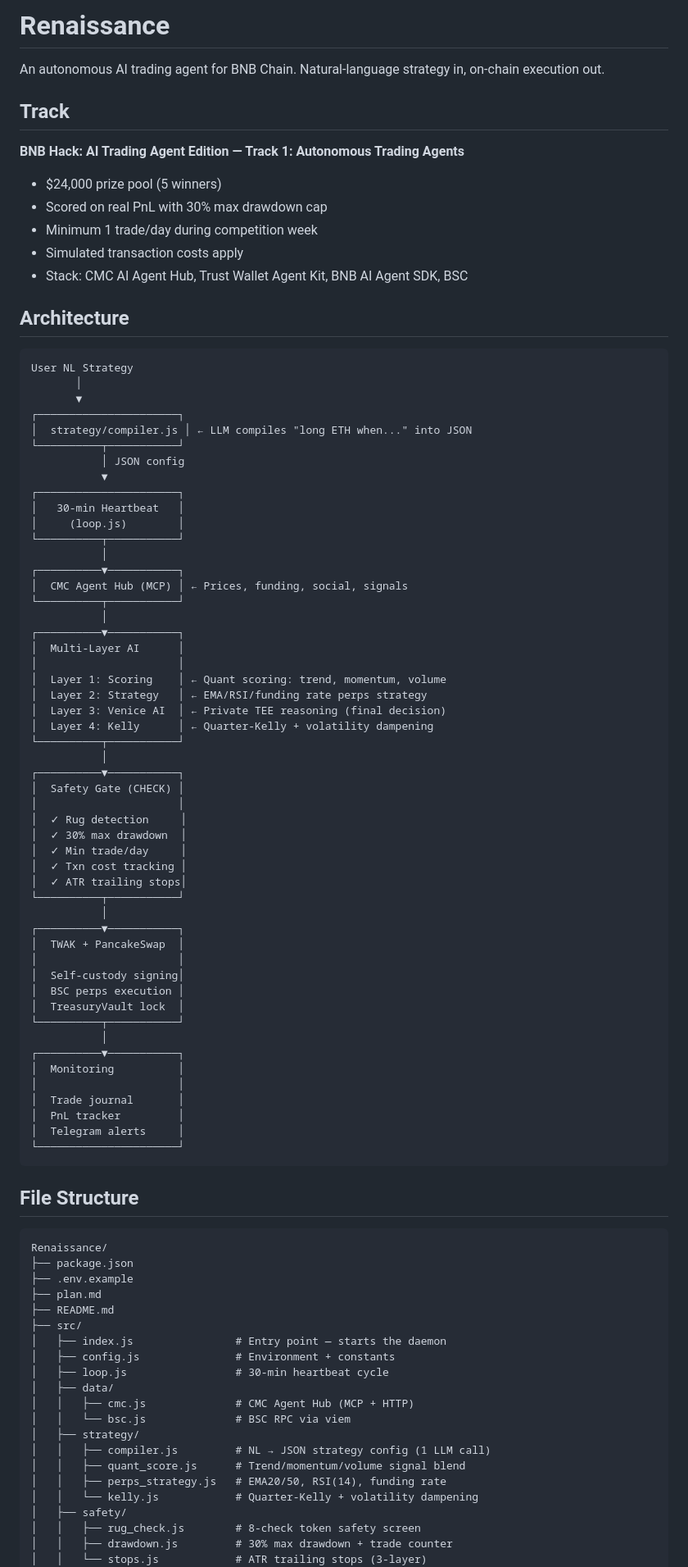
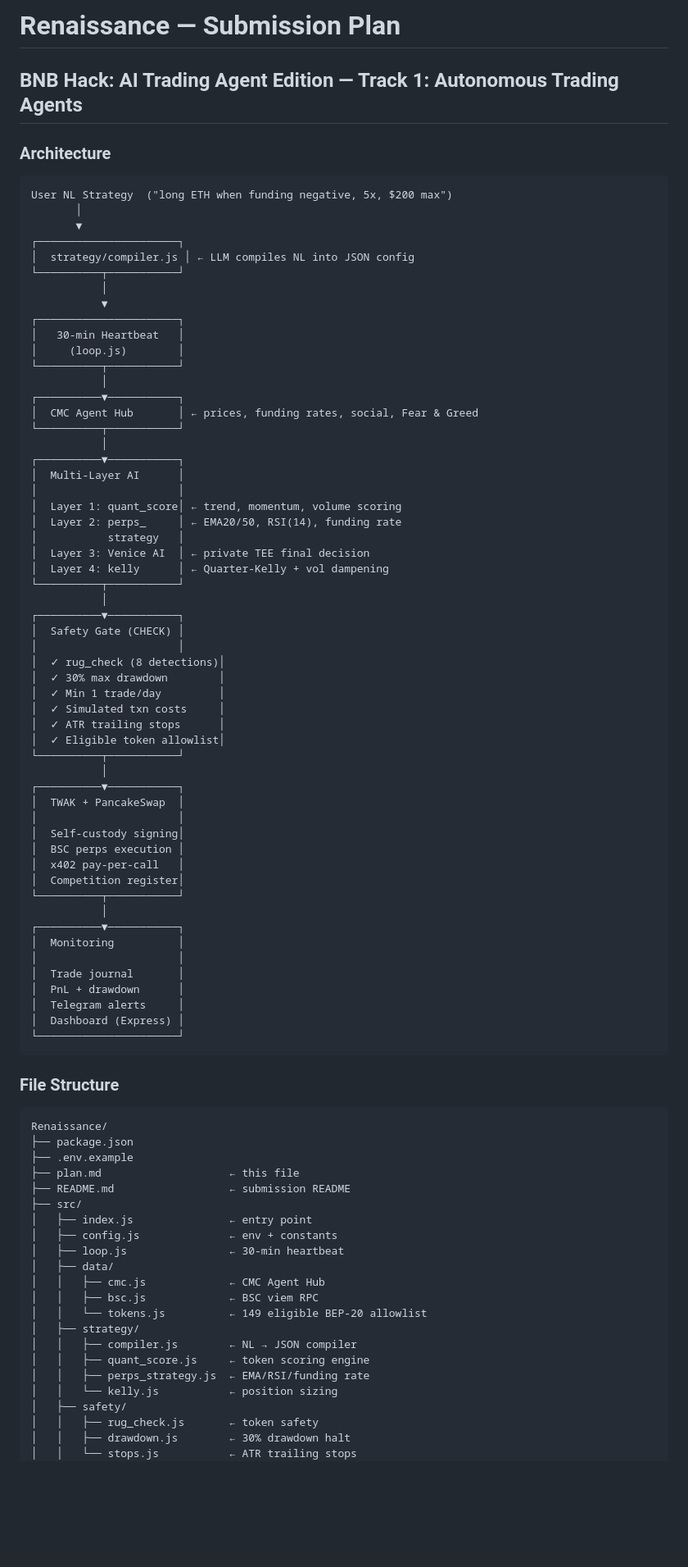
Before and after one commit to 3scava1i3r/Renaissance, a Markdown page: plan.md, the part around one of its changes. Shown at 82% size. Rendered like a GitHub page; blank space fills up the shorter version.

````diff
--- a/plan.md
+++ b/plan.md
@@ -1,27 +1,17 @@
-# Renaissance
+# Renaissance — Submission Plan
 
-An autonomous AI trading agent for BNB Chain. Natural-language strategy in, on-chain execution out.
+## BNB Hack: AI Trading Agent Edition — Track 1: Autonomous Trading Agents
 
-## Track
-
-**BNB Hack: AI Trading Agent Edition — Track 1: Autonomous Trading Agents**
-
-- $24,000 prize pool (5 winners)
-- Scored on real PnL with 30% max drawdown cap
-- Minimum 1 trade/day during competition week
-- Simulated transaction costs apply
-- Stack: CMC AI Agent Hub, Trust Wallet Agent Kit, BNB AI Agent SDK, BSC
-
-## Architecture
+### Architecture
 
 ```
-User NL Strategy
+User NL Strategy  ("long ETH when funding negative, 5x, $200 max")
        │
        ▼
 ┌──────────────────────┐
-│  strategy/compiler.js │ ← LLM compiles "long ETH when..." into JSON
+│  strategy/compiler.js │ ← LLM compiles NL into JSON config
 └──────────┬───────────┘
-           │ JSON config
+           │
            ▼
 ┌──────────────────────┐
 │   30-min Heartbeat   │
@@ -29,26 +19,28 @@ User NL Strategy
 └──────────┬───────────┘
            │
 ┌──────────▼───────────┐
-│  CMC Agent Hub (MCP) │ ← Prices, funding, social, signals
+│  CMC Agent Hub       │ ← prices, funding rates, social, Fear & Greed
 └──────────┬───────────┘
            │
 ┌──────────▼───────────┐
 │  Multi-Layer AI      │
 │                      │
-│  Layer 1: Scoring    │ ← Quant scoring: trend, momentum, volume
-│  Layer 2: Strategy   │ ← EMA/RSI/funding rate perps strategy
-│  Layer 3: Venice AI  │ ← Private TEE reasoning (final decision)
-│  Layer 4: Kelly      │ ← Quarter-Kelly + volatility dampening
+│  Layer 1: quant_score│ ← trend, momentum, volume scoring
+│  Layer 2: perps_     │ ← EMA20/50, RSI(14), funding rate
+│           strategy   │
+│  Layer 3: Venice AI  │ ← private TEE final decision
+│  Layer 4: kelly      │ ← Quarter-Kelly + vol dampening
 └──────────┬───────────┘
            │
 ┌──────────▼───────────┐
 │  Safety Gate (CHECK) │
 │                      │
-│  ✓ Rug detection     │
-│  ✓ 30% max drawdown  │
-│  ✓ Min trade/day     │
-│  ✓ Txn cost tracking │
-│  ✓ ATR trailing stops│
+│  ✓ rug_check (8 detections)│
+│  ✓ 30% max drawdown        │
+│  ✓ Min 1 trade/day         │
+│  ✓ Simulated txn costs     │
+│  ✓ ATR trailing stops      │
+│  ✓ Eligible token allowlist│
 └──────────┬───────────┘
            │
 ┌──────────▼───────────┐
@@ -56,40 +48,43 @@ User NL Strategy
 │                      │
 │  Self-custody signing│
 │  BSC perps execution │
-│  TreasuryVault lock  │
+│  x402 pay-per-call   │
+│  Competition register│
 └──────────┬───────────┘
            │
 ┌──────────▼───────────┐
 │  Monitoring          │
 │                      │
 │  Trade journal       │
-│  PnL tracker         │
+│  PnL + drawdown      │
 │  Telegram alerts     │
+│  Dashboard (Express) │
 └──────────────────────┘
 ```
 
-## File Structure
+### File Structure
 
 ```
 Renaissance/
 ├── package.json
 ├── .env.example
-├── plan.md
-├── README.md
+├── plan.md                    ← this file
+├── README.md                  ← submission README
 ├── src/
-│   ├── index.js                # Entry point — starts the daemon
-│   ├── config.js               # Environment + constants
-│   ├── loop.js                 # 30-min heartbeat cycle
+│   ├── index.js               ← entry point
+│   ├── config.js              ← env + constants
+│   ├── loop.js                ← 30-min heartbeat
 │   ├── data/
-│   │   ├── cmc.js              # CMC Agent Hub (MCP + HTTP)
-│   │   └── bsc.js              # BSC RPC via viem
+│   │   ├── cmc.js             ← CMC Agent Hub
+│   │   ├── bsc.js             ← BSC viem RPC
+│   │   └── tokens.js          ← 149 eligible BEP-20 allowlist
 │   ├── strategy/
-│   │   ├── compiler.js         # NL → JSON strategy config (1 LLM call)
-│   │   ├── quant_score.js      # Trend/momentum/volume signal blend
-│   │   ├── perps_strategy.js   # EMA20/50, RSI(14), funding rate
-│   │   └── kelly.js            # Quarter-Kelly + volatility dampening
+│   │   ├── compiler.js        ← NL → JSON compiler
+│   │   ├── quant_score.js     ← token scoring engine
+│   │   ├── perps_strategy.js  ← EMA/RSI/funding rate
+│   │   └── kelly.js           ← position sizing
 │   ├── safety/
-│   │   ├── rug_check.js        # 8-check token safety screen
-│   │   ├── drawdown.js         # 30% max drawdown + trade counter
-│   │   └── stops.js            # ATR trailing stops (3-layer)
+│   │   ├── rug_check.js       ← token safety
+│   │   ├── drawdown.js        ← 30% drawdown halt
+│   │   └── stops.js           ← ATR trailing stops
 │   ├── execution/
````
Also changed, not shown: other parts of plan.md (+93 -128 lines).
